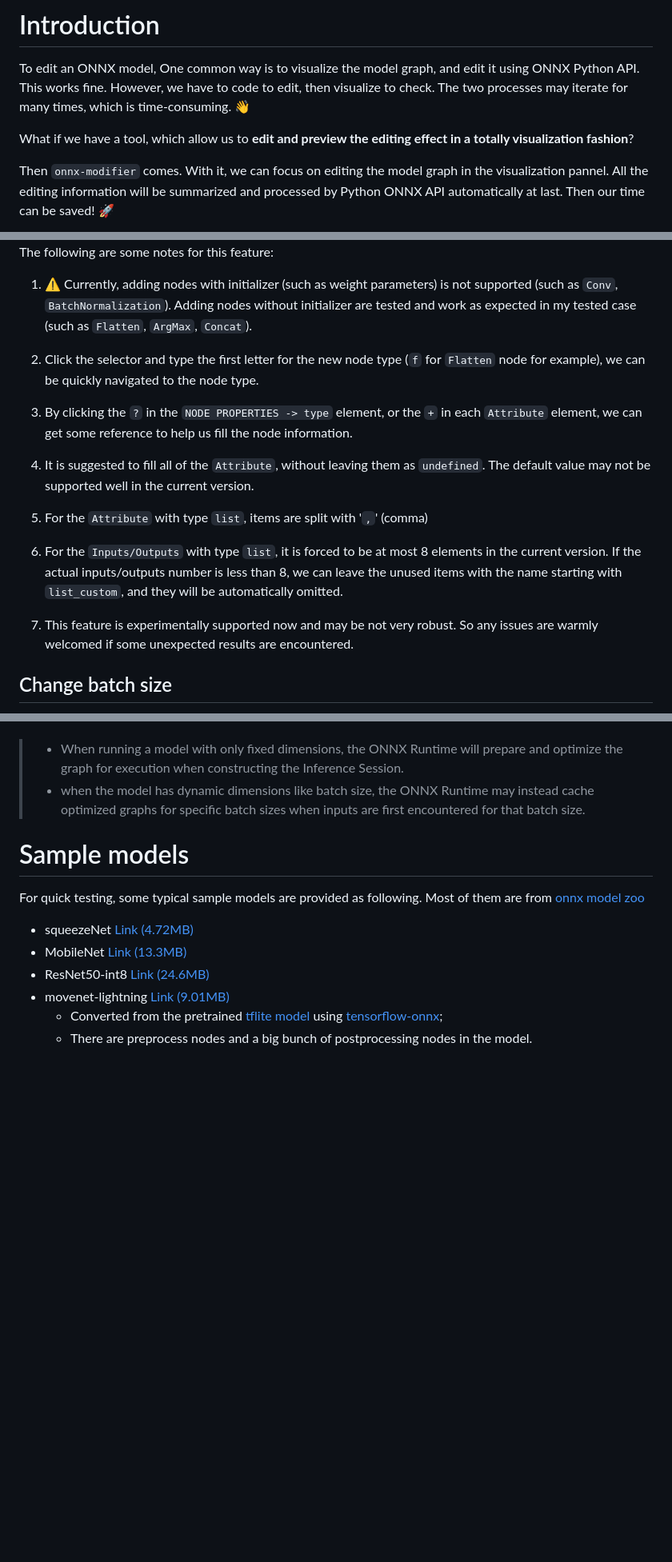
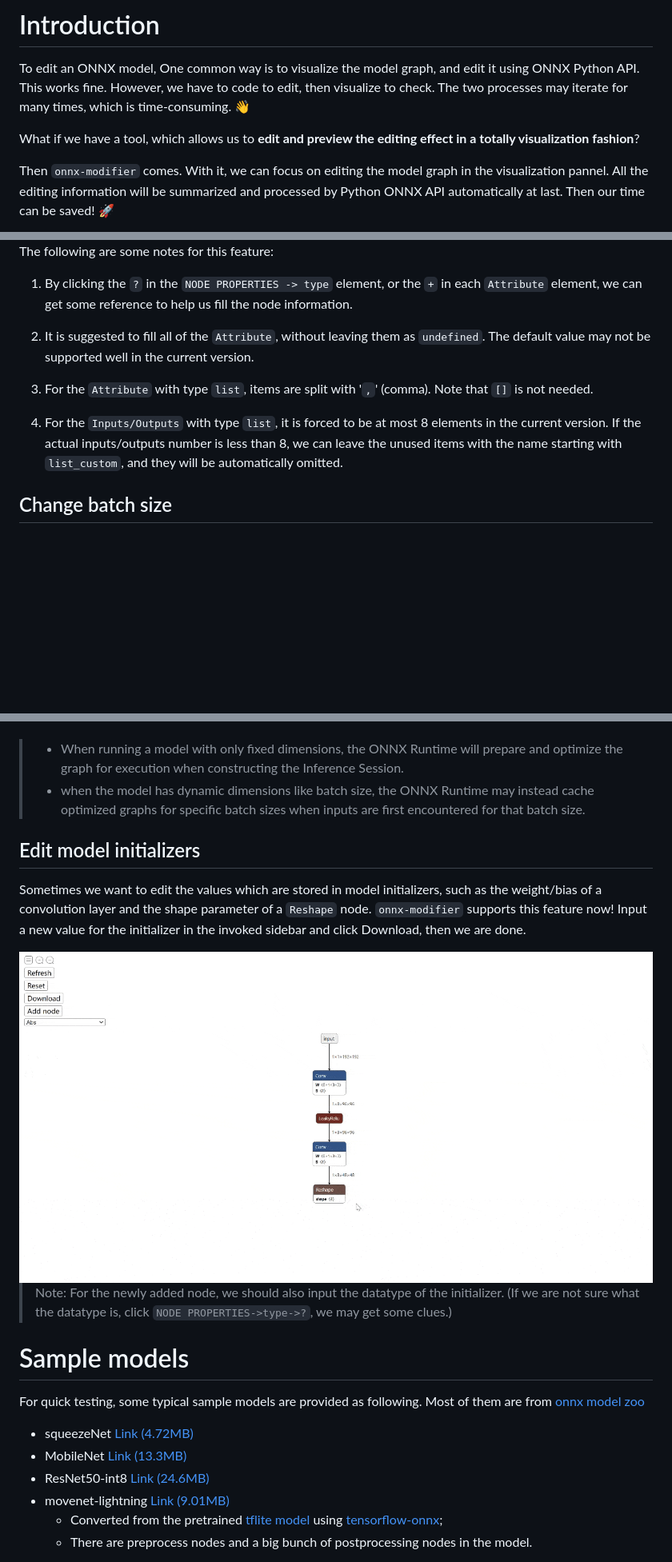
Before and after one commit to ZhangGe6/onnx-modifier, a Markdown page: readme.md, 3 parts joined by grey strips. Shown at 80% size. Drawn GitHub-style; pictures changed too: docs/edit_initializer.gif (added); blank space fills up the shorter version.

```diff
--- a/readme.md
+++ b/readme.md
@@ -6,7 +6,7 @@ English | [简体中文](readme_zh-CN.md)
 
 To edit an ONNX model, One common way is to visualize the model graph, and edit it using ONNX Python API. This works fine. However, we have to code to edit, then visualize to check. The two processes may iterate for many times, which is time-consuming. 👋
 
-What if we have a tool, which allow us to **edit and preview the editing effect in a totally visualization fashion**?
+What if we have a tool, which allows us to **edit and preview the editing effect in a totally visualization fashion**?
 
 Then `onnx-modifier` comes. With it, we can focus on editing the model graph in the visualization pannel. All the editing information will be summarized and processed by Python ONNX API automatically at last. Then our time can be saved! 🚀
 
@@ -176,19 +177,13 @@ Note there is an `Add node` button, following with a selector elements on the to
 
 The following are some notes for this feature:
 
-1. :warning: Currently, adding nodes with initializer (such as weight parameters) is not supported (such as `Conv`, `BatchNormalization`). Adding nodes without initializer are tested and work as expected in my tested case (such as `Flatten`, `ArgMax`, `Concat`).
+1. By clicking the `?` in the `NODE PROPERTIES -> type` element, or the `+` in each `Attribute` element, we can get some reference to help us fill the node information.
 
-2. Click the selector and type the first letter for the new node type (`f` for `Flatten` node for example), we can be quickly navigated to the node type.
+2. It is suggested to fill all of the `Attribute`, without leaving them as `undefined`.  The default value may not be supported well in the current version.
 
-3. By clicking the `?` in the `NODE PROPERTIES -> type` element, or the `+` in each `Attribute` element, we can get some reference to help us fill the node information.
+3. For the `Attribute` with type `list`, items are split with '`,`' (comma). Note that `[]` is not needed.
 
-4. It is suggested to fill all of the `Attribute`, without leaving them as `undefined`.  The default value may not be supported well in the current version.
-
-5. For the `Attribute` with type `list`, items are split with '`,`' (comma)
-
-6. For the `Inputs/Outputs` with type `list`, it is forced to be at most 8 elements in the current version. If the actual inputs/outputs number is less than 8, we can leave the unused items with the name starting with `list_custom`, and they will be automatically omitted.
-
-7. This feature is experimentally supported now and may be not very robust. So any issues are warmly welcomed if some unexpected results are encountered.
+4. For the `Inputs/Outputs` with type `list`, it is forced to be at most 8 elements in the current version. If the actual inputs/outputs number is less than 8, we can leave the unused items with the name starting with `list_custom`, and they will be automatically omitted.
 
 ## Change batch size
 `onnx-modifier` supports editing batch size now. Both `Dynamic batch size` and `Fixed batch size` modes are supported.
@@ -200,6 +195,13 @@ The following are some notes for this feature:
 Note the differences between `fixed batch size inference` and `dynamic batch size inference`, as [this blog](https://nietras.com/2021/05/24/set-dynamic-batch-size-using-onnx-sharp/) illustrates:
 > - When running a model with only fixed dimensions, the ONNX Runtime will prepare and optimize the graph for execution when constructing the Inference Session.
 > -  when the model has dynamic dimensions like batch size, the ONNX Runtime may instead cache optimized graphs for specific batch sizes when inputs are first encountered for that batch size.
+
+## Edit model initializers
+Sometimes we want to edit the values which are stored in model initializers, such as the weight/bias of a convolution layer and the shape parameter of a `Reshape` node. `onnx-modifier` supports this feature now! Input a new value for the initializer in the invoked sidebar and click Download, then we are done.
+
+<img src="./docs/edit_initializer.gif" style="zoom:75%;" />
+
+> Note: For the newly added node, we should also input the datatype of the initializer. (If we are not sure what the datatype is, click `NODE PROPERTIES->type->?`, we may get some clues.)
 
 # Sample models
 
```
Also changed, not shown: other parts of readme.md (+1 -0 lines), docs/update_log.md (+5 -1 lines), readme_zh-CN.md (+14 -9 lines), 6 other files.
